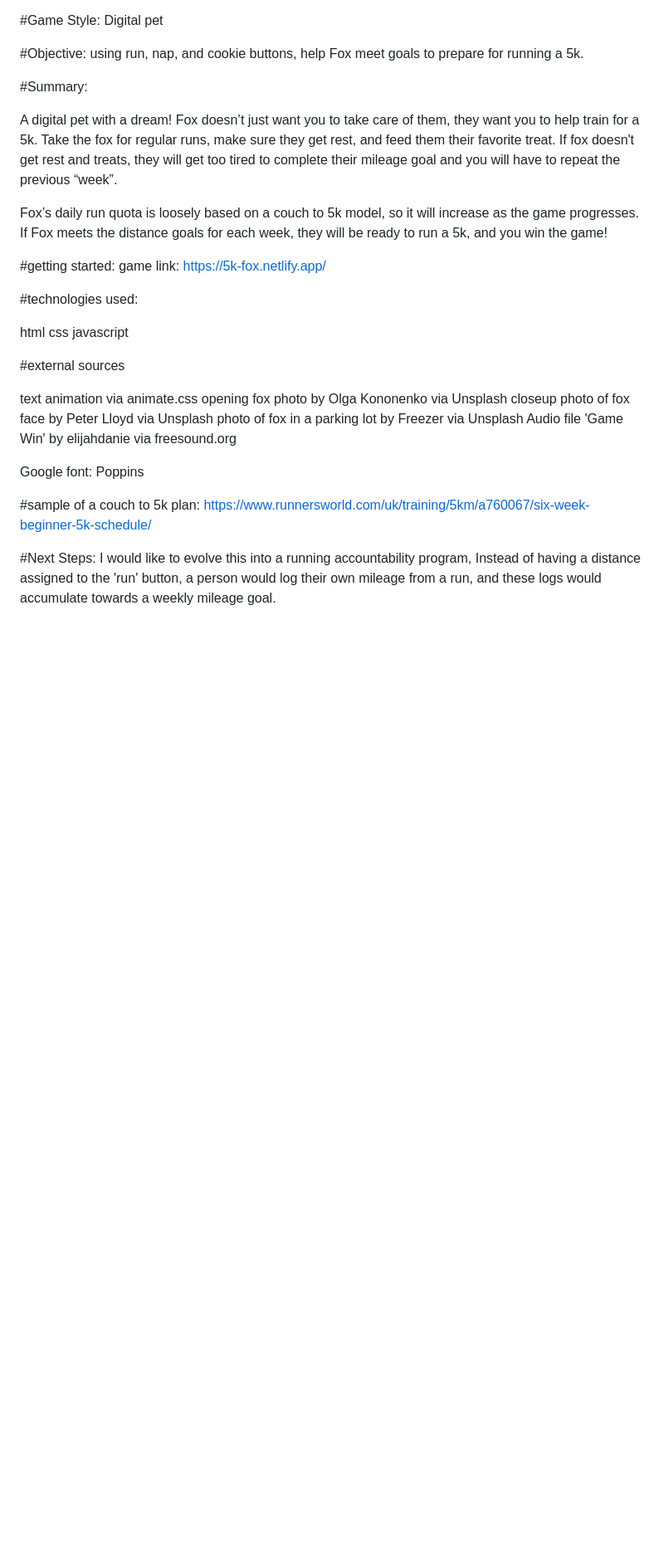
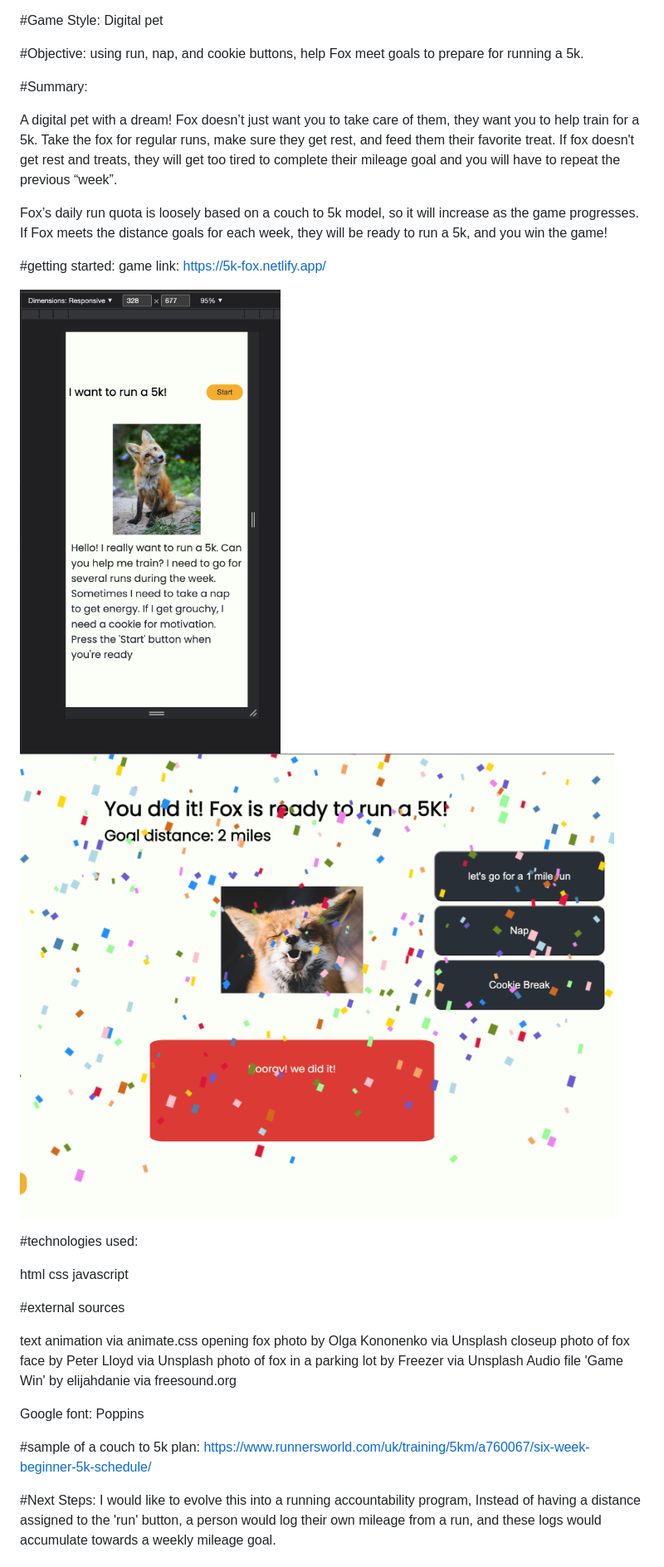
Before and after one commit to Lucky-feather/5K-Fox, a Markdown page: README.md, the part around the change. Shown: that part at 83% size. GitHub-like rendering; pictures changed too: images/desktop-win-screenshot.png (added); blank space fills up the shorter version.

```diff
--- a/README.md
+++ b/README.md
@@ -14,6 +14,9 @@ Fox’s daily run quota is loosely based on a couch to 5k model, so it will incr
 #getting started:
 game link:
 https://5k-fox.netlify.app/
+
+![start of game in mobile](images/mobile%20screenshot.png)
+![winning image on desktop](images/desktop-win-screenshot.png)
 
 #technologies used:
 
```
Also changed, not shown: images/mobile screenshot.png (renamed from images/Screen Shot 2022-09-14 at 15.52.24.png), 1 other file.
